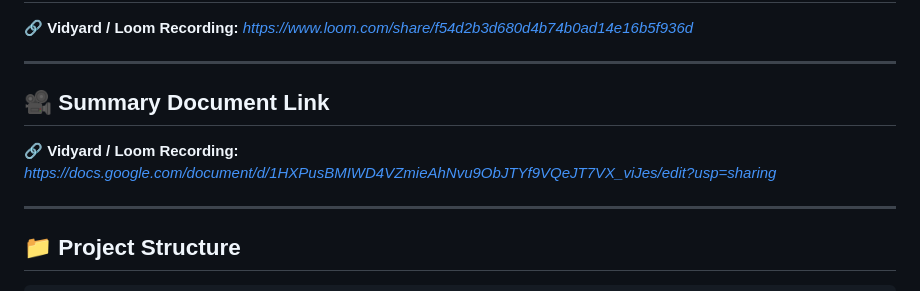
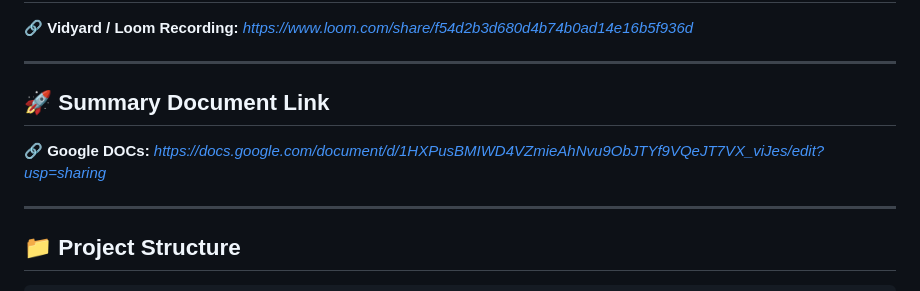
Before and after one commit to sumanthreddy217/flowtrack-prompt-engineering-assignment, a Markdown page: README.md, the part around the change. Drawn GitHub-style.

Commit message:
add DOCUMENTS links

```diff
--- a/README.md
+++ b/README.md
@@ -14,8 +14,8 @@ FlowTrack is a fully responsive, modern, animated landing page built using **HTM
 
 ---
 
-## 🎥 Summary Document Link
-🔗 **Vidyard / Loom Recording:** _https://docs.google.com/document/d/1HXPusBMIWD4VZmieAhNvu9ObJTYf9VQeJT7VX_viJes/edit?usp=sharing_
+## 🚀 Summary Document Link
+🔗 **Google DOCs:** _https://docs.google.com/document/d/1HXPusBMIWD4VZmieAhNvu9ObJTYf9VQeJT7VX_viJes/edit?usp=sharing_
 
 ---
 
```
